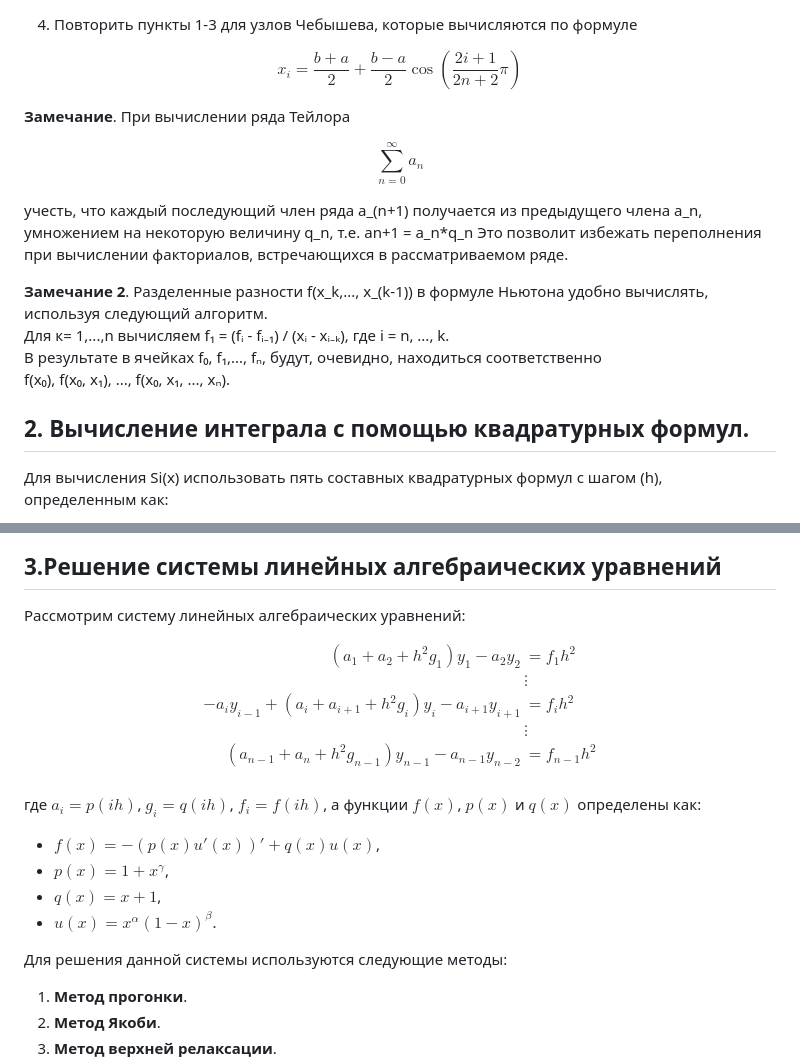
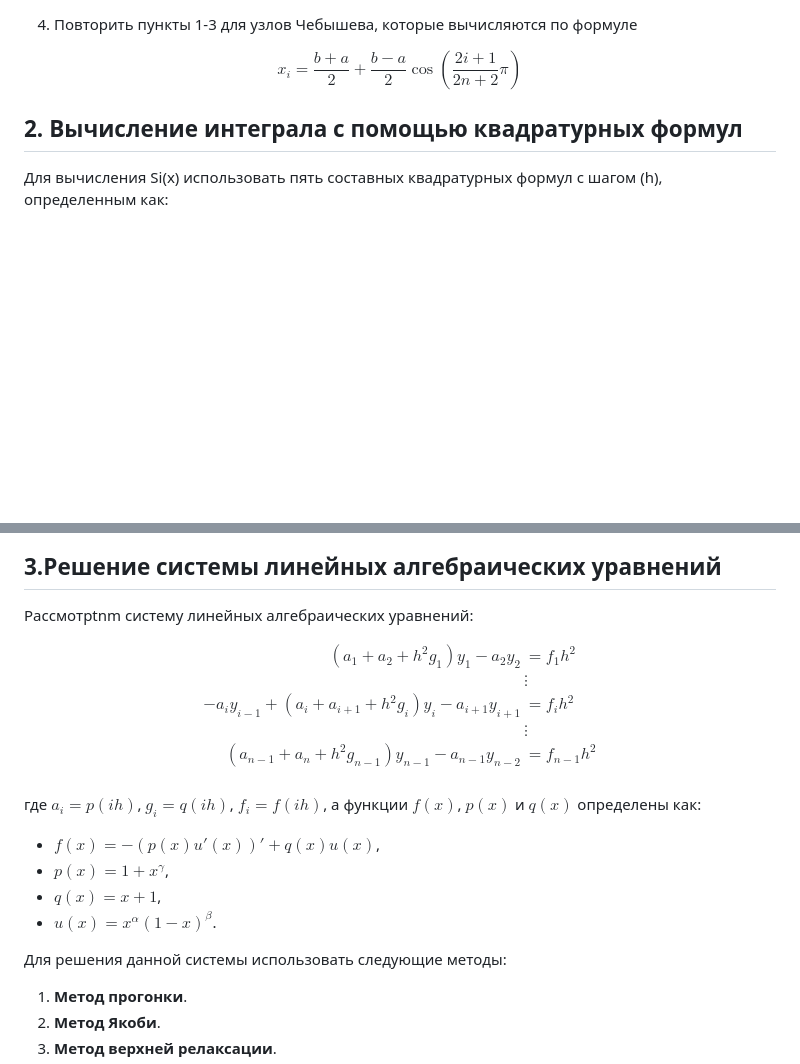
Before and after one commit to Leeiss/FunctionTab, a Markdown page: README.md, 2 parts joined by grey strips. Drawn GitHub-style; blank space fills up the shorter version.

```diff
--- a/README.md
+++ b/README.md
@@ -53,24 +53,9 @@ $$
 x_i = \frac{b + a}{2} + \frac{b - a}{2} \cos\left(\frac{2i + 1}{2n + 2} \pi\right)
 $$
 
-**Замечание**. При вычислении ряда Тейлора
-
-$$
-\sum_{n=0}^{\infty} a_n
-$$
 
 
-учесть, что каждый последующий
-член ряда а_(n+1) получается из предыдущего члена а_n, умножением на некоторую величину q_n, т.е.
-an+1 = а_n*q_n
-Это позволит избежать переполнения при вычислении факториалов, встречающихся в рассматриваемом ряде.
-
-**Замечание 2**. Разделенные разности f(x_k,..., x_(k-1)) в формуле Ньютона удобно вычислять, используя следующий алгоритм.
-Для к= 1,...,n вычисляем f₁ = (fᵢ - fᵢ₋₁) / (xᵢ - xᵢ₋ₖ), где i = n, ..., k.
-В результате в ячейках f₀, f₁,..., fₙ, будут, очевидно, находиться соответственно
-f(x₀), f(x₀, x₁), ..., f(x₀, x₁, ..., xₙ).
-
-## 2. Вычисление интеграла с помощью квадратурных формул.
+## 2. Вычисление интеграла с помощью квадратурных формул
 
 Для вычисления Si(x) использовать пять составных квадратурных формул с шагом \(h\), определенным как:
 
@@ -118,7 +103,7 @@ $$
 
 ## 3.Решение системы линейных алгебраических уравнений
 
-Рассмотрим систему линейных алгебраических уравнений:
+Рассмотрtnm систему линейных алгебраических уравнений:
 
 $$
 \begin{align*}
@@ -138,7 +123,7 @@ $$
 - $q(x) = x + 1$,
 - $u(x) = x^\alpha(1-x)^\beta$.
 
-Для решения данной системы используются следующие методы:
+Для решения данной системы использовать следующие методы:
 
 1. **Метод прогонки**.
 2. **Метод Якоби**.
```
Also changed, not shown: other parts of README.md (+1 -1 lines).
